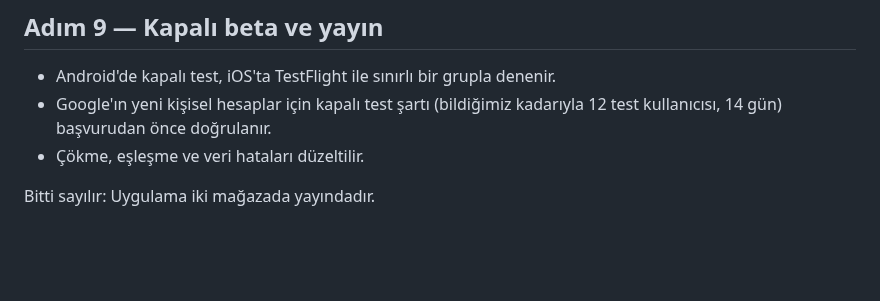
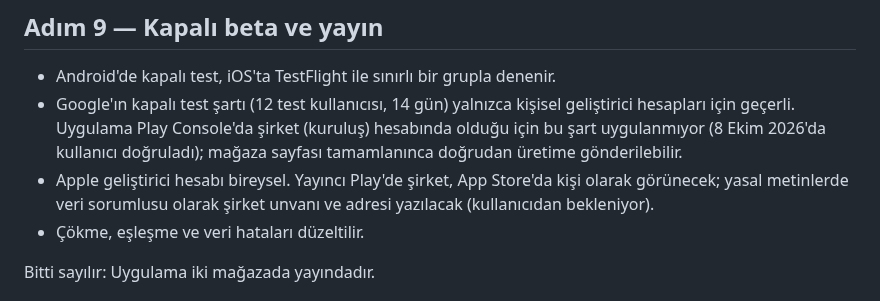
Before and after one commit to yusufemrederinoz/SportsApps, a Markdown page: docs/is-plani.md, the part around the change. Drawn GitHub-style; blank space fills up the shorter version.

Commit message:
Note that the Play account is an organization account

```diff
--- a/docs/is-plani.md
+++ b/docs/is-plani.md
@@ -278,7 +278,8 @@ Bitti sayılır: İki mağazada da test sürümü yüklenebilir durumdadır.
 ## Adım 9 — Kapalı beta ve yayın
 
 - Android'de kapalı test, iOS'ta TestFlight ile sınırlı bir grupla denenir.
-- Google'ın yeni kişisel hesaplar için kapalı test şartı (bildiğimiz kadarıyla 12 test kullanıcısı, 14 gün) başvurudan önce doğrulanır.
+- Google'ın kapalı test şartı (12 test kullanıcısı, 14 gün) yalnızca kişisel geliştirici hesapları için geçerli. Uygulama Play Console'da şirket (kuruluş) hesabında olduğu için bu şart uygulanmıyor (8 Ekim 2026'da kullanıcı doğruladı); mağaza sayfası tamamlanınca doğrudan üretime gönderilebilir.
+- Apple geliştirici hesabı bireysel. Yayıncı Play'de şirket, App Store'da kişi olarak görünecek; yasal metinlerde veri sorumlusu olarak şirket unvanı ve adresi yazılacak (kullanıcıdan bekleniyor).
 - Çökme, eşleşme ve veri hataları düzeltilir.
 
 Bitti sayılır: Uygulama iki mağazada yayındadır.
```
Also changed, not shown: docs/gelistirme-gunlugu.md (+1 -1 lines).
